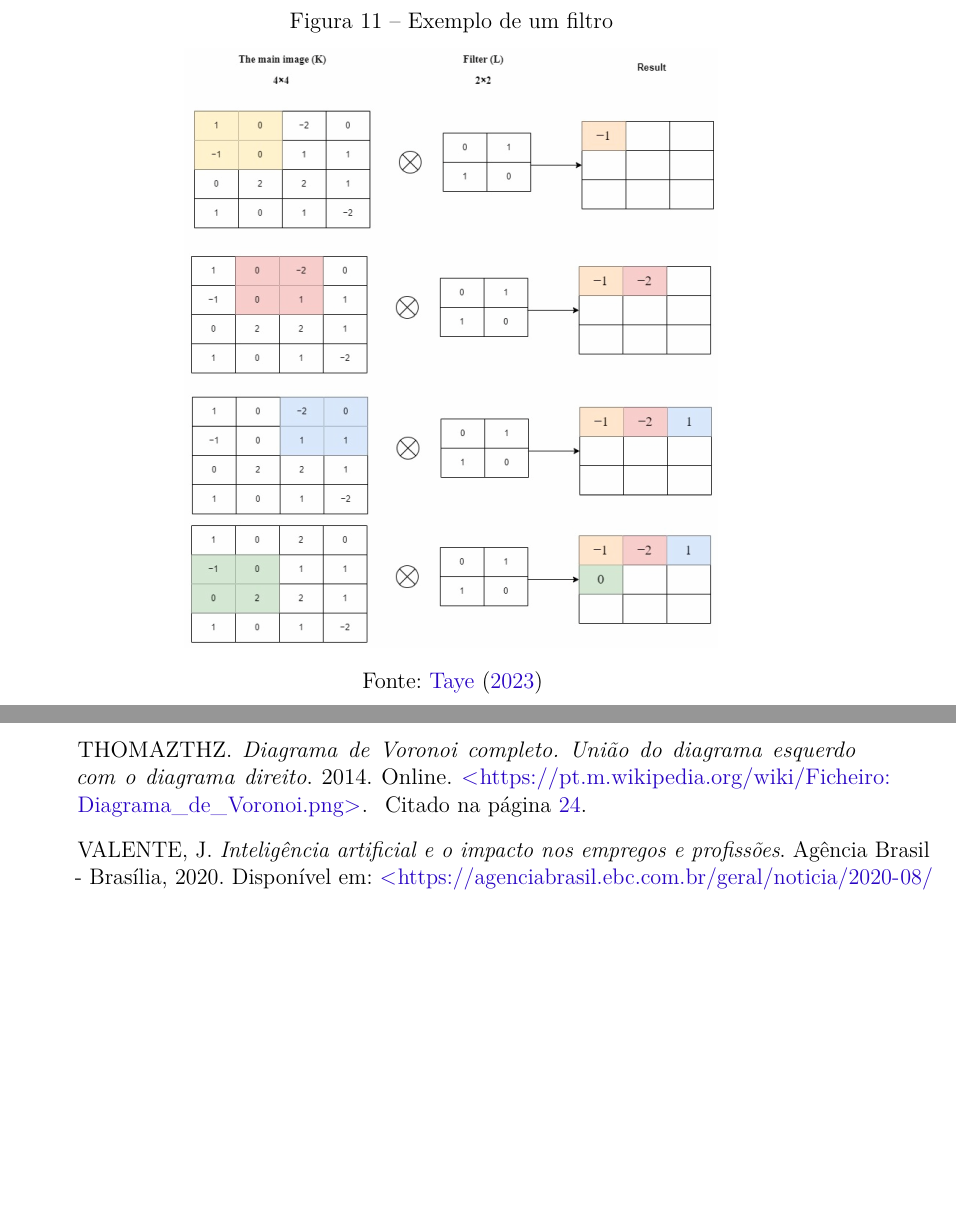
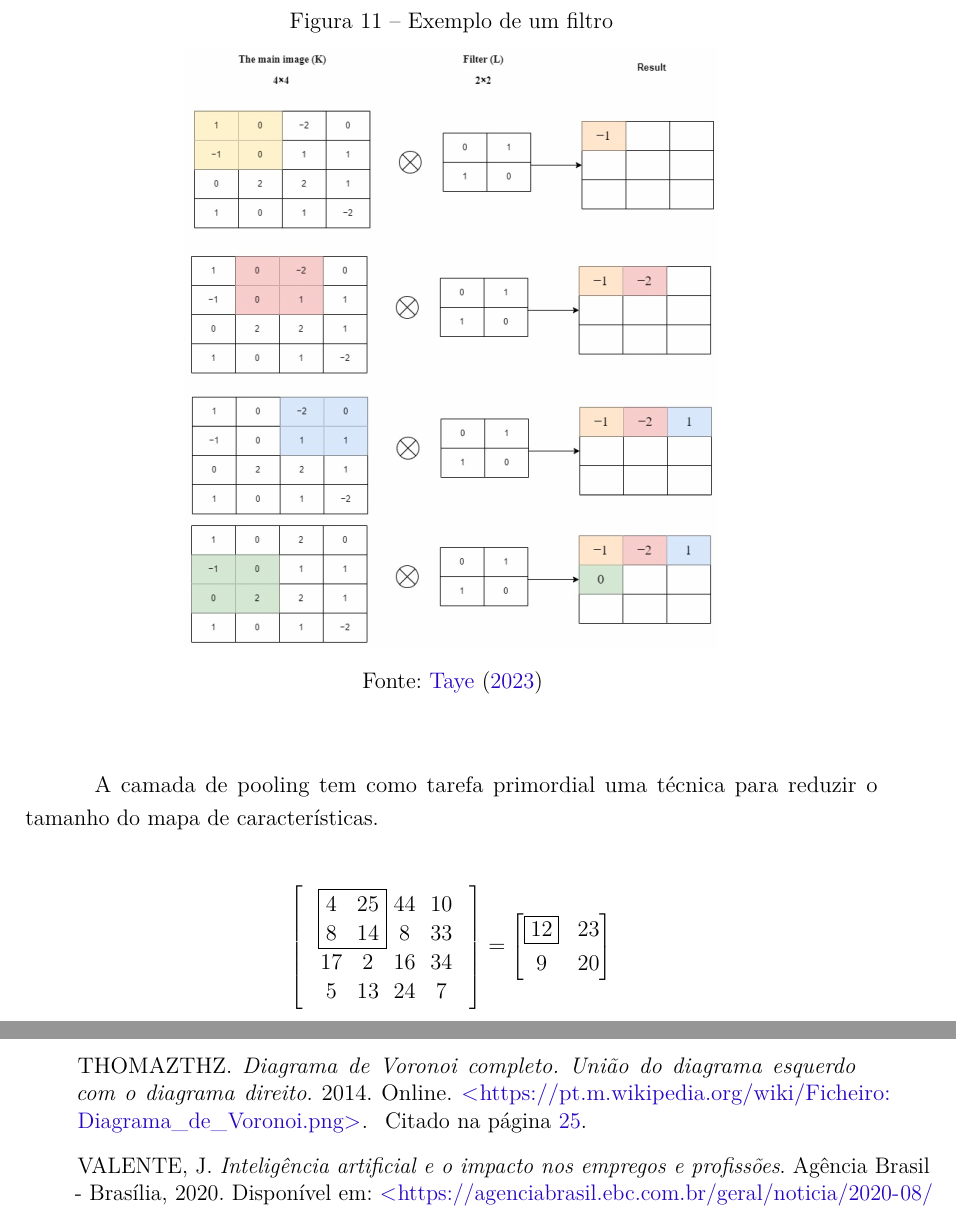
Before and after one commit to Lds20k/senac-tcc, a LaTeX thesis (latex/main.tex): two parts of pages 24 and 35 of 35, joined at a grey line, cut so that both start at the same text, the shorter picture padded with empty space. Compiled offline with pdfLaTeX.

Commit message:
docs: pooling matrix packages

```diff
--- a/latex/main.tex
+++ b/latex/main.tex
@@ -64,6 +64,9 @@
 \usepackage{cleveref}
 \usepackage{pgfplots}
 \usepackage{amsfonts}
+\usepackage{amsmath}
+\usepackage{tikz}
+\usetikzlibrary{matrix}
 
 \DeclareMathOperator{\logsumexp}{logsumexp}
 \pgfmathdeclarefunction{sumexp}{3}{%
@@ -700,6 +702,27 @@ $$
 	\legend{Fonte: \citeonline{computation11030052}}
 	\label{fig:exeplo_filtro}
 \end{figure}
+
+A camada de pooling tem como tarefa primordial uma técnica para reduzir o tamanho do mapa de características.
+
+$$
+\begin{tikzpicture}[baseline=-0.5ex]
+    \matrix (M) [matrix of math nodes,left delimiter={[},right delimiter={]}] {
+        4 & 25 & 44 & 10\\
+        8 & 14 & 8 & 33 \\
+        17 & 2 & 16 & 34 \\
+        5 & 13 & 24 & 7 \\
+    };
+    \draw (M-1-1.north west) rectangle (M-2-2.south east);
+\end{tikzpicture}
+=
+\begin{bmatrix}
+	\boxed{12} & 23 \\
+	9 & 20 \\
+   \end{bmatrix}
+$$
+
+
 
 \subsection{Visão computacional}
 A visão computacional avança cada vez mais, aproximando os computadores da capacidade visual humana.Segundo Horst Haußecker e Bernd Jähne no livro "Computer Vision and Applications" \cite{comp_vision_and_applications}, a visão computacional é uma área da computação que se dedica à interpretação de imagens por meio de algoritmos e técnicas de processamento de imagens. Essa área abrange a aquisição, processamento e análise de imagens, com o objetivo de extrair informações úteis para resolver problemas específicos.
```
Also changed, not shown: latex/main.tex (1 more changed lines).
